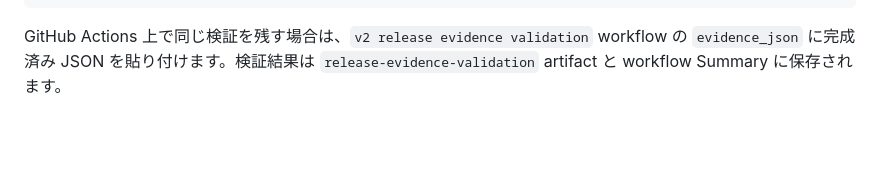
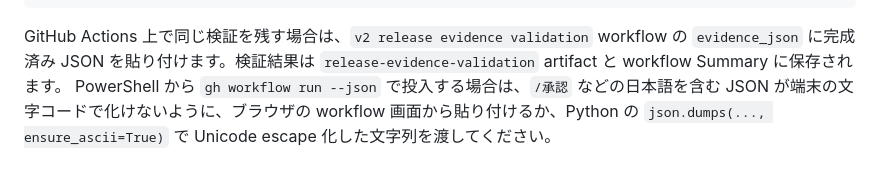
Before and after one commit to mememori8888/1000man-programmer-project-v2, a Markdown page: docs/demo-compatibility-audit.md, the part around the change. Drawn GitHub-style; blank space fills up the shorter version.

Commit message:
Document release evidence encoding guidance

````diff
--- a/docs/demo-compatibility-audit.md
+++ b/docs/demo-compatibility-audit.md
@@ -60,3 +60,4 @@ python -m elt_v2.evidence_cli validate --file docs/release-evidence.json
 ```
 
 GitHub Actions 上で同じ検証を残す場合は、`v2 release evidence validation` workflow の `evidence_json` に完成済み JSON を貼り付けます。検証結果は `release-evidence-validation` artifact と workflow Summary に保存されます。
+PowerShell から `gh workflow run --json` で投入する場合は、`/承認` などの日本語を含む JSON が端末の文字コードで化けないように、ブラウザの workflow 画面から貼り付けるか、Python の `json.dumps(..., ensure_ascii=True)` で Unicode escape 化した文字列を渡してください。
````
